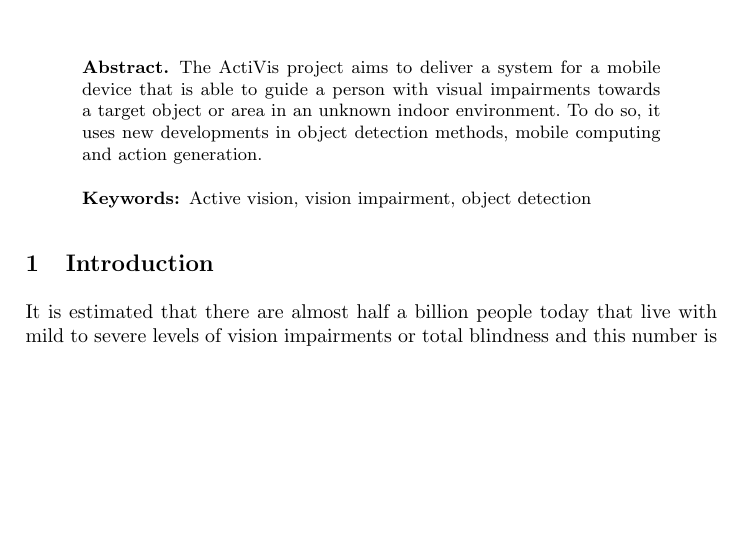
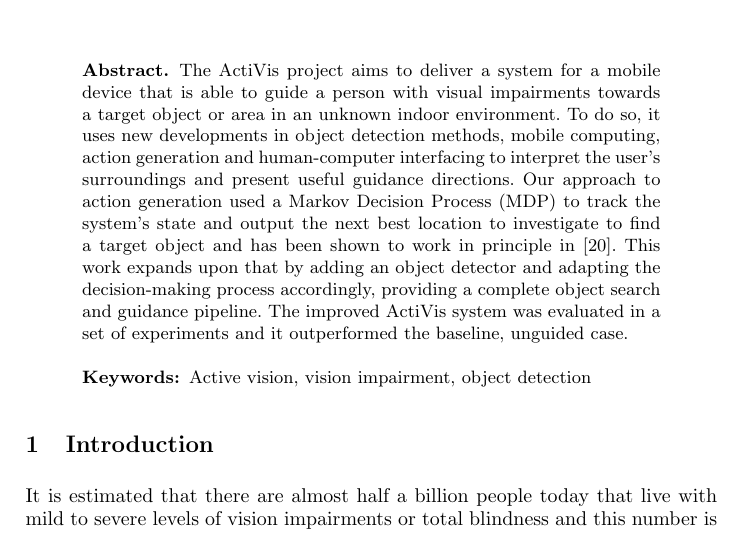
Before and after one commit to yassiezar/iciap-activis, a LaTeX thesis (paper.tex): part of page 1 of 16, cut so that both start at the same text, the shorter picture padded with empty space. Compiled offline with pdfLaTeX.

Commit message:
Added more to abstract

```diff
--- a/paper.tex
+++ b/paper.tex
@@ -28,7 +28,10 @@
 
 \begin{abstract}
   The ActiVis project aims to deliver a system for a mobile device that is able to guide a person with visual impairments towards a target object or area in an unknown indoor environment.
-  To do so, it uses new developments in object detection methods, mobile computing and action generation.
+  To do so, it uses new developments in object detection methods, mobile computing, action generation and human-computer interfacing to interpret the user's surroundings and present useful guidance directions.
+  Our approach to action generation used a Markov Decision Process (MDP) to track the system's state and output the next best location to investigate to find a target object and has been shown to work in principle in~\cite{lock2019active}.
+  This work expands upon that by adding an object detector and adapting the decision-making process accordingly, providing a complete object search and guidance pipeline.
+  The improved ActiVis system was evaluated in a set of experiments and it outperformed the baseline, unguided case.
   \keywords{Active vision, vision impairment, object detection}
 \end{abstract}
 
```
Also changed, not shown: bib.bib (+1 -1 lines), paper.tex (2 more changed lines).
